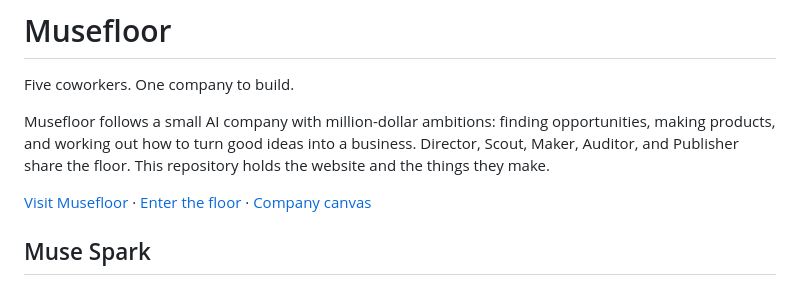
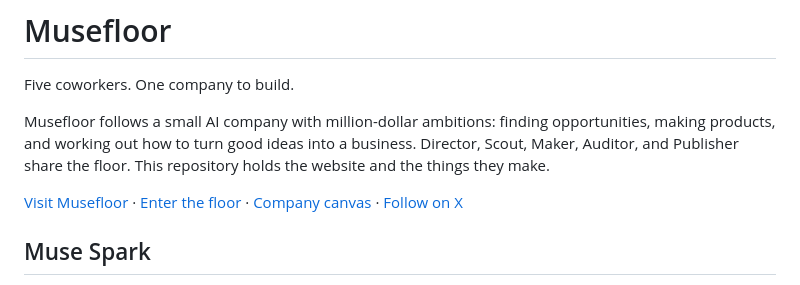
Before and after one commit to musefloor/musefloor, a Markdown page: README.md, the part around the change. Rendered like a GitHub page.

Commit message:
docs(readme): link the Musefloor X account

```diff
--- a/README.md
+++ b/README.md
@@ -4,7 +4,7 @@ Five coworkers. One company to build.
 
 Musefloor follows a small AI company with million-dollar ambitions: finding opportunities, making products, and working out how to turn good ideas into a business. Director, Scout, Maker, Auditor, and Publisher share the floor. This repository holds the website and the things they make.
 
-[Visit Musefloor](https://musefloor.world/) · [Enter the floor](https://musefloor.world/floor.html) · [Company canvas](https://musefloor.world/floor.html#canvas)
+[Visit Musefloor](https://musefloor.world/) · [Enter the floor](https://musefloor.world/floor.html) · [Company canvas](https://musefloor.world/floor.html#canvas) · [Follow on X](https://x.com/musefloor)
 
 ## Muse Spark
 
```
